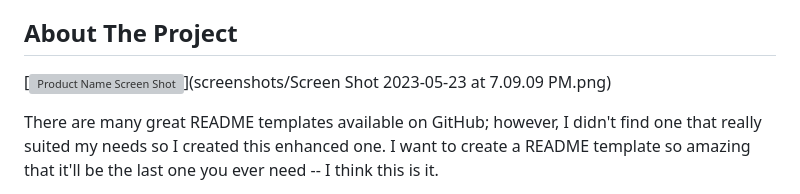
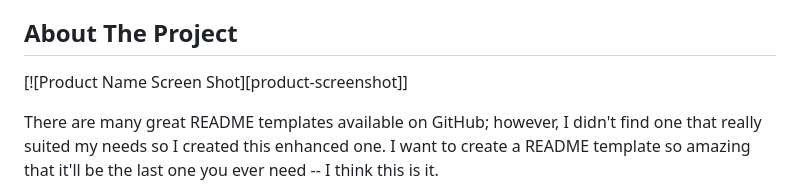
Before and after one commit to JosiahSchwahn/todoist-clone, a Markdown page: README.md, the part around one of its changes. Rendered like a GitHub page; grey boxes are pictures that could not be loaded.

```diff
--- a/README.md
+++ b/README.md
@@ -35,7 +35,7 @@
 <!-- ABOUT THE PROJECT -->
 ## About The Project
 
-[![Product Name Screen Shot][product-screenshot]](screenshots/Screen Shot 2023-05-23 at 7.09.09 PM.png)
+[![Product Name Screen Shot][product-screenshot]]
 
 There are many great README templates available on GitHub; however, I didn't find one that really suited my needs so I created this enhanced one. I want to create a README template so amazing that it'll be the last one you ever need -- I think this is it.
 
```
Also changed, not shown: other parts of README.md (+1 -1 lines).
